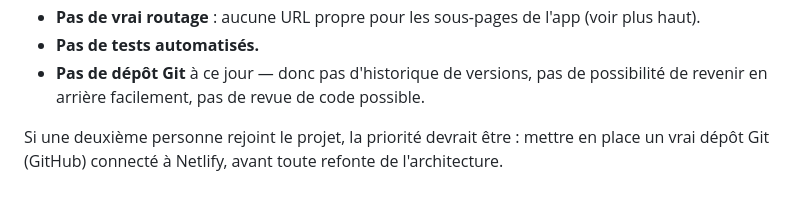
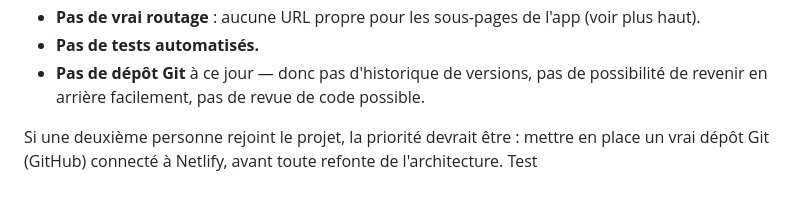
Before and after one commit to ikpade-ife/ikpade-ife-site, a Markdown page: README.md, the part around the change. Drawn GitHub-style.

Commit message:
Test du déploiement automatique

```diff
--- a/README.md
+++ b/README.md
@@ -54,3 +54,4 @@ Pas de dépôt Git connecté à Netlify pour l'instant — le déploiement se fa
 - **Pas de dépôt Git** à ce jour — donc pas d'historique de versions, pas de possibilité de revenir en arrière facilement, pas de revue de code possible.
 
 Si une deuxième personne rejoint le projet, la priorité devrait être : mettre en place un vrai dépôt Git (GitHub) connecté à Netlify, avant toute refonte de l'architecture.
+Test
```
